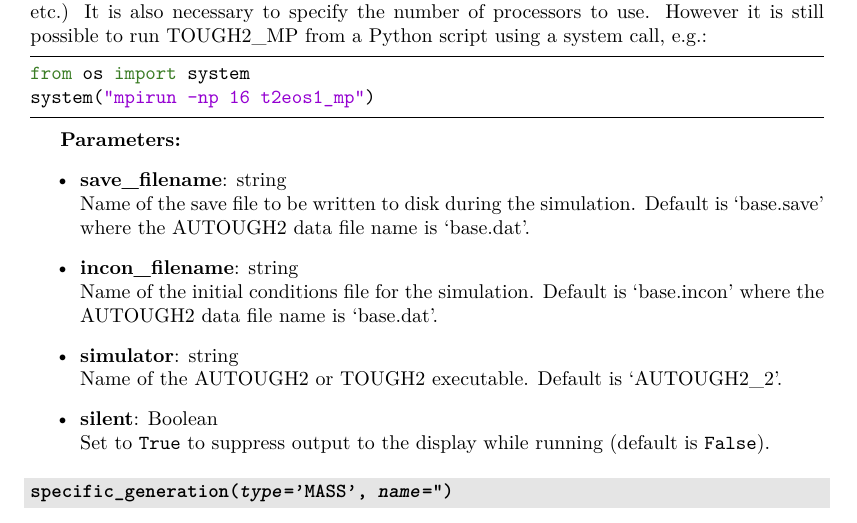
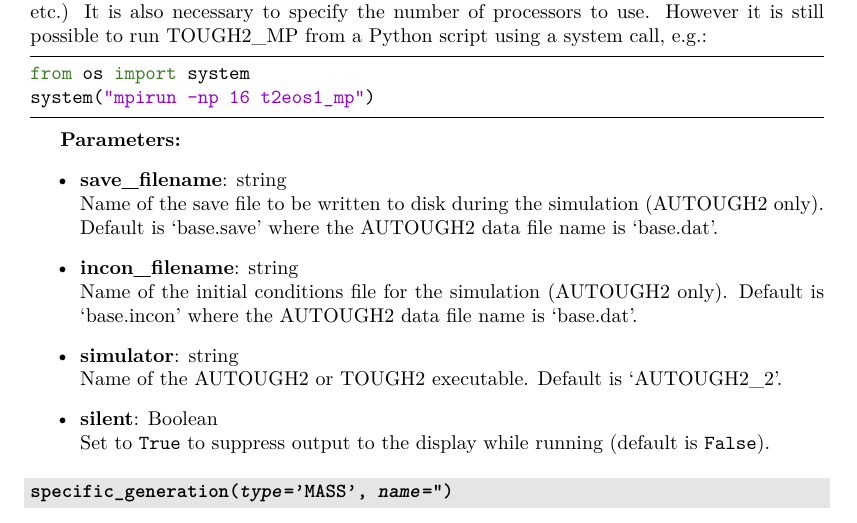
Before and after one commit to acroucher/PyTOUGH, a LaTeX thesis (doc/PyTOUGH-guide.tex, which reads doc/t2data.tex): part of page 83 of 129, cut so that both start at the same text. Compiled offline with pdfLaTeX; a missing bibliography style is replaced by a similar one.

Commit message:
Added clarification in user guide that save_filename and incon_filename options in t2data run() only apply to AUTOUGH2

```diff
--- a/doc/t2data.tex
+++ b/doc/t2data.tex
@@ -773,9 +773,9 @@
 \textbf{Parameters:}
 \begin{itemize}
 \item \textbf{save\_filename}: string\\
-  Name of the save file to be written to disk during the simulation.  Default is `base.save' where the AUTOUGH2 data file name is `base.dat'.
+  Name of the save file to be written to disk during the simulation (AUTOUGH2 only).  Default is `base.save' where the AUTOUGH2 data file name is `base.dat'.
 \item \textbf{incon\_filename}: string\\
-  Name of the initial conditions file for the simulation.  Default is `base.incon' where the AUTOUGH2 data file name is `base.dat'.
+  Name of the initial conditions file for the simulation (AUTOUGH2 only).  Default is `base.incon' where the AUTOUGH2 data file name is `base.dat'.
 \item \textbf{simulator}: string\\
   Name of the AUTOUGH2 or TOUGH2 executable.  Default is `AUTOUGH2\_2'.
 \item \textbf{silent}: Boolean\\
```
Also changed, not shown: doc/PyTOUGH-guide.pdf.
